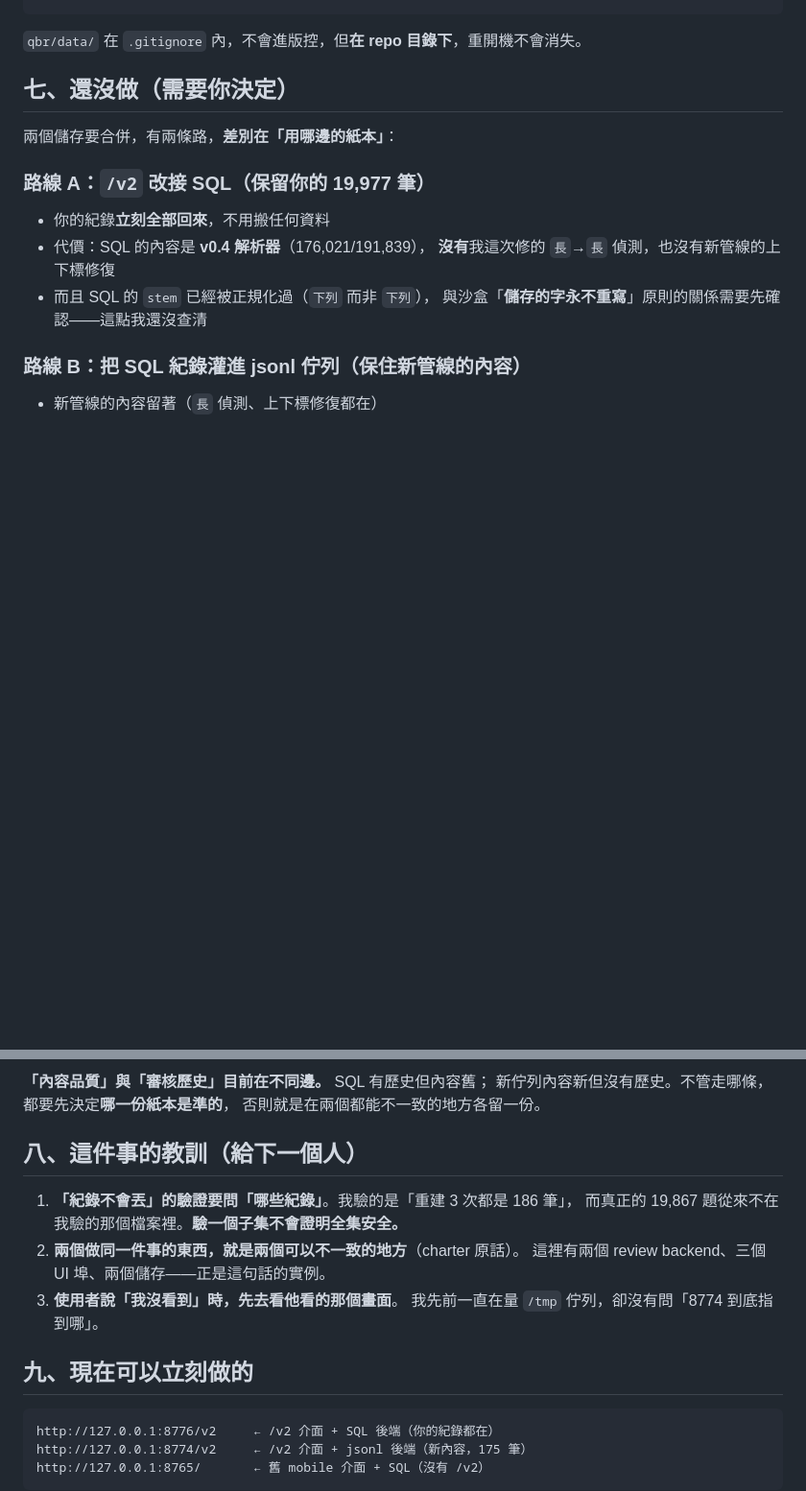
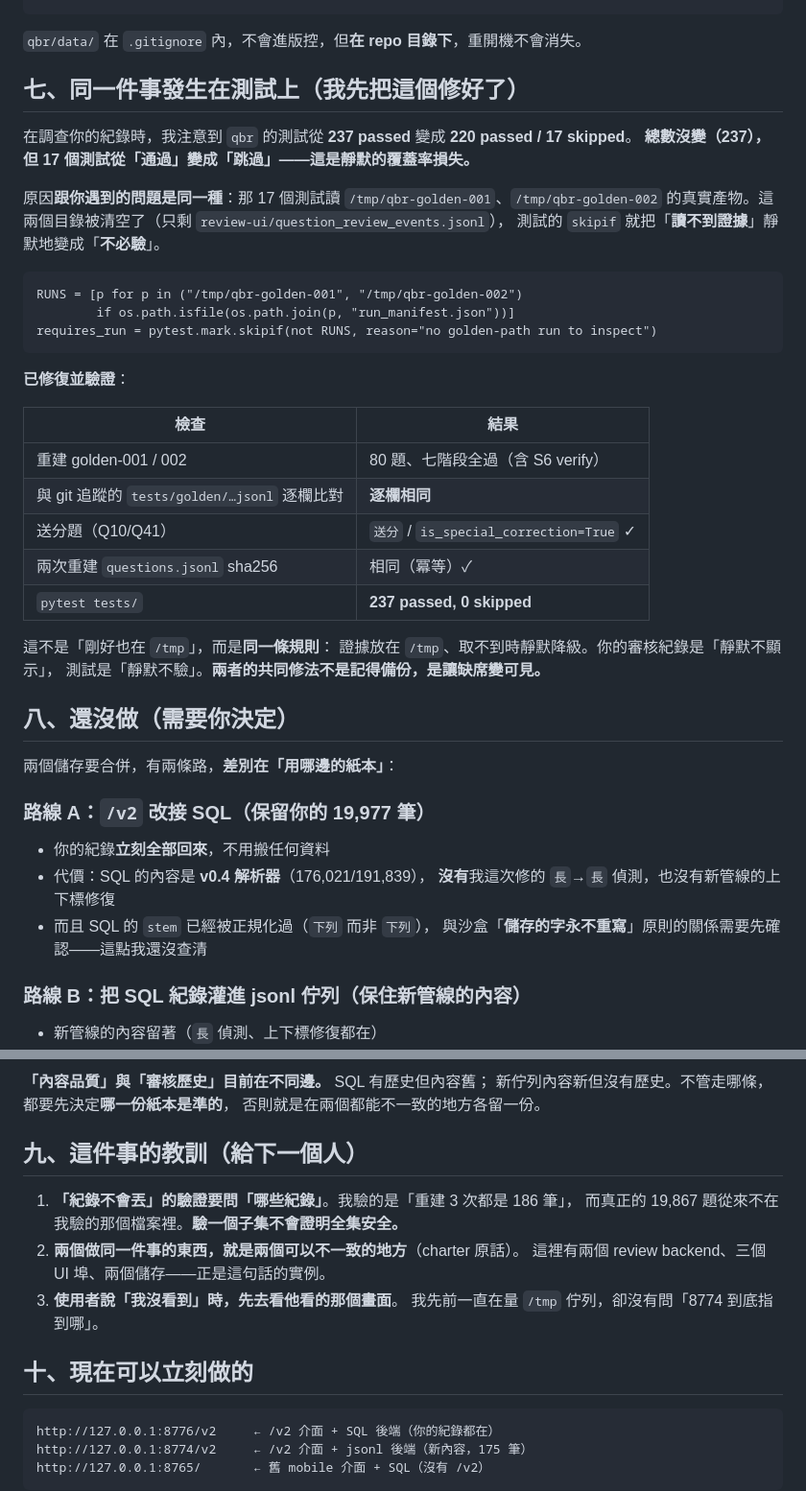
Before and after one commit to Ting-Ruei/tw-national-exam-catalog, a Markdown page: qbr/reports/two_review_stores.md, 2 parts joined by grey strips. Shown at 96% size. GitHub-like rendering; blank space fills up the shorter version.

Commit message:
docs: the 17 silently-skipped tests were the reviewer's problem in another form
Investigating the missing 藥師 reviews surfaced the same defect in the suite: qbr went from 237 passed
to 220 passed / 17 skipped. The total is unchanged, which is exactly what makes it quiet - 17 tests
that assert real properties stopped asserting them.

They read /tmp/qbr-golden-001 and /tmp/qbr-golden-002, which had been emptied down to a single review
log. `skipif not RUNS` then turns "the evidence is not there" into "there is nothing to check":

    RUNS = [p for p in ("/tmp/qbr-golden-001", "/tmp/qbr-golden-002")
            if os.path.isfile(os.path.join(p, "run_manifest.json"))]

Restored by rebuilding both runs with the original invocation (the category is 醫事檢驗師; the
藥師(一) category belongs to the paper's registry key, not to this sheet). Verified rather than
assumed: field-for-field identical to the git-tracked tests/golden file, the two 送分 questions carry
`送分` with is_special_correction=True, both rebuilds produce the same questions.jsonl sha256, and the
suite is back to 237 passed with nothing skipped.

The connection is the point. Evidence under /tmp that degrades silently when absent produced the
reviewer's symptom (reviews that are not shown) and the suite's symptom (tests that do not run).
Neither is fixed by remembering to back the directory up; both are fixed by making the absence
visible.

````diff
--- a/qbr/reports/two_review_stores.md
+++ b/qbr/reports/two_review_stores.md
@@ -129,7 +129,36 @@ qbr/data/review-queues/live/review-ui/     ← 持久路徑
 
 `qbr/data/` 在 `.gitignore` 內，不會進版控，但**在 repo 目錄下**，重開機不會消失。
 
-## 七、還沒做（需要你決定）
+## 七、同一件事發生在測試上（我先把這個修好了）
+
+在調查你的紀錄時，我注意到 `qbr` 的測試從 **237 passed** 變成 **220 passed / 17 skipped**。
+**總數沒變（237），但 17 個測試從「通過」變成「跳過」——這是靜默的覆蓋率損失。**
+
+原因**跟你遇到的問題是同一種**：那 17 個測試讀 `/tmp/qbr-golden-001`、`/tmp/qbr-golden-002`
+的真實產物。這兩個目錄被清空了（只剩 `review-ui/question_review_events.jsonl`），
+測試的 `skipif` 就把「**讀不到證據**」靜默地變成「**不必驗**」。
+
+```
+RUNS = [p for p in ("/tmp/qbr-golden-001", "/tmp/qbr-golden-002")
+        if os.path.isfile(os.path.join(p, "run_manifest.json"))]
+requires_run = pytest.mark.skipif(not RUNS, reason="no golden-path run to inspect")
+```
+
+**已修復並驗證**：
+
+| 檢查 | 結果 |
+|---|---|
+| 重建 golden-001 / 002 | 80 題、七階段全過（含 S6 verify） |
+| 與 git 追蹤的 `tests/golden/…jsonl` 逐欄比對 | **逐欄相同** |
+| 送分題（Q10/Q41） | `送分` / `is_special_correction=True` ✓ |
+| 兩次重建 `questions.jsonl` sha256 | 相同（冪等）✓ |
+| `pytest tests/` | **237 passed, 0 skipped** |
+
+這不是「剛好也在 `/tmp`」，而是**同一條規則**：
+證據放在 `/tmp`、取不到時靜默降級。你的審核紀錄是「靜默不顯示」，
+測試是「靜默不驗」。**兩者的共同修法不是記得備份，是讓缺席變可見。**
+
+## 八、還沒做（需要你決定）
 
 兩個儲存要合併，有兩條路，**差別在「用哪邊的紙本」**：
 
@@ -155,7 +184,7 @@ qbr/data/review-queues/live/review-ui/     ← 持久路徑
 新佇列內容新但沒有歷史。不管走哪條，都要先決定**哪一份紙本是準的**，
 否則就是在兩個都能不一致的地方各留一份。
 
-## 八、這件事的教訓（給下一個人）
+## 九、這件事的教訓（給下一個人）
 
 1. **「紀錄不會丟」的驗證要問「哪些紀錄」**。我驗的是「重建 3 次都是 186 筆」，
    而真正的 19,867 題從來不在我驗的那個檔案裡。**驗一個子集不會證明全集安全。**
@@ -164,7 +193,7 @@ qbr/data/review-queues/live/review-ui/     ← 持久路徑
 3. **使用者說「我沒看到」時，先去看他看的那個畫面**。
    我先前一直在量 `/tmp` 佇列，卻沒有問「8774 到底指到哪」。
 
-## 九、現在可以立刻做的
+## 十、現在可以立刻做的
 
 ```
 http://127.0.0.1:8776/v2     ← /v2 介面 + SQL 後端（你的紀錄都在）
````
